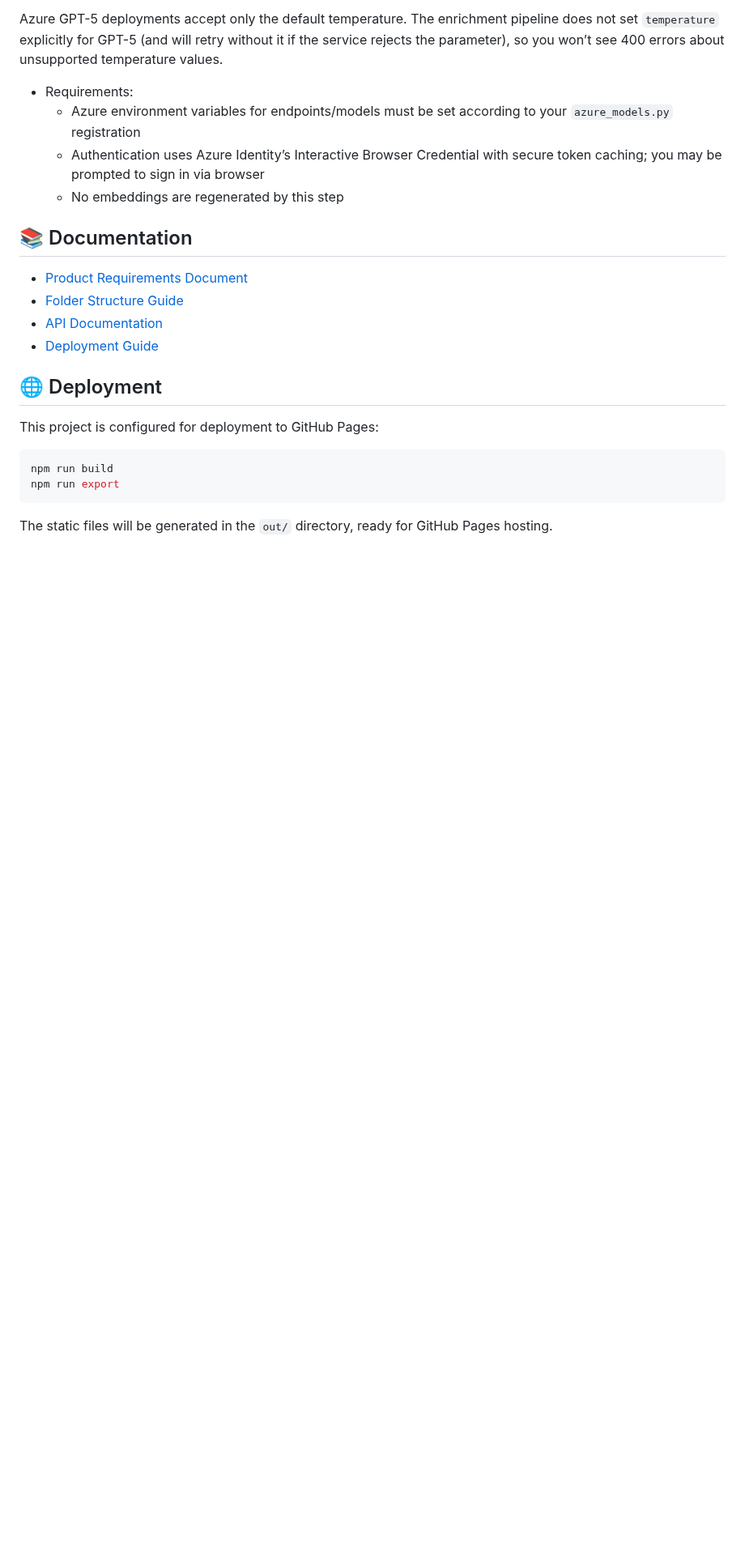
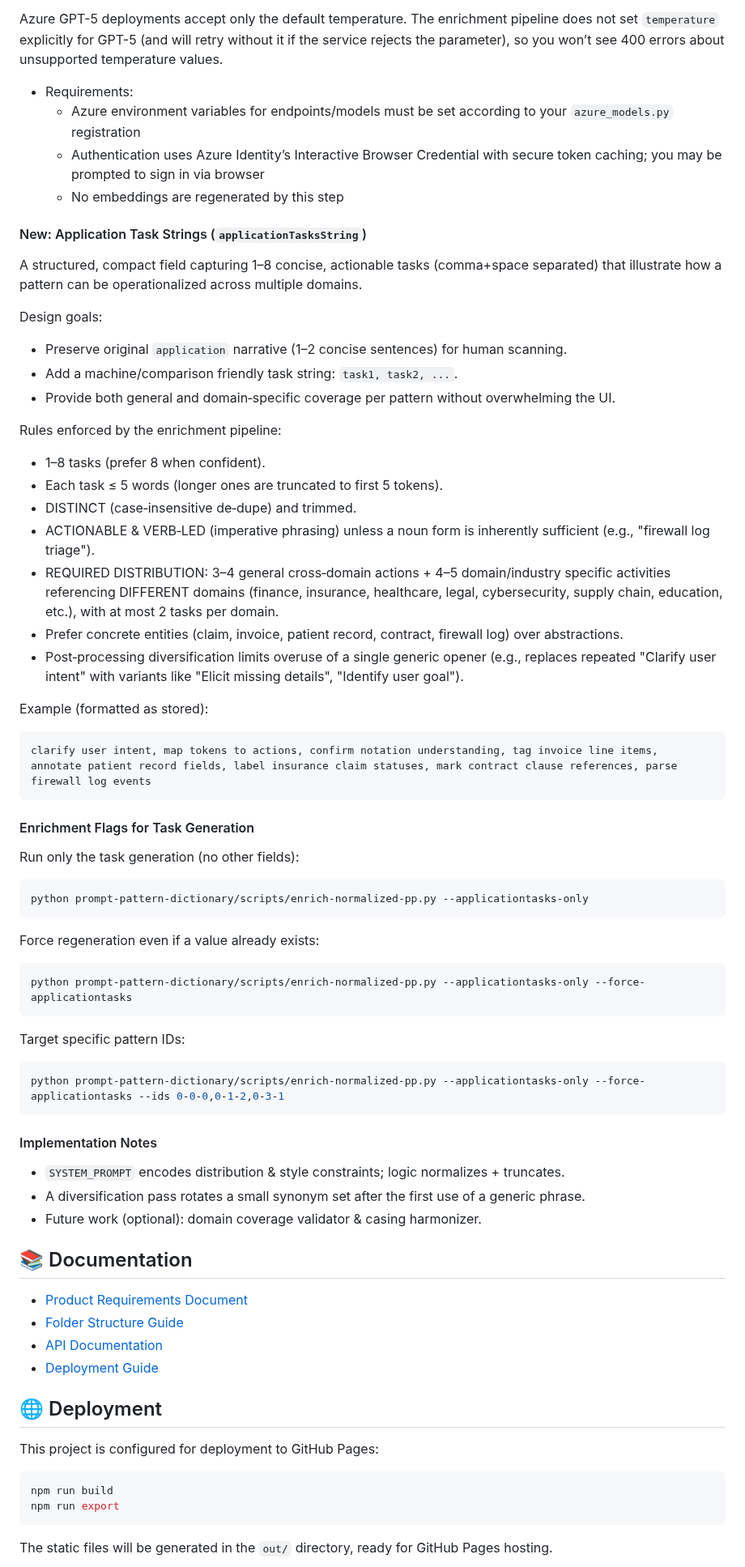
Before and after one commit to timhaintz/PromptEngineering, a Markdown page: prompt-pattern-dictionary/README.md, the part around the change. Shown at 81% size. Drawn GitHub-style; blank space fills up the shorter version.

Commit message:
docs: document applicationTasksString enrichment workflow and flags

````diff
--- a/prompt-pattern-dictionary/README.md
+++ b/prompt-pattern-dictionary/README.md
@@ -202,6 +202,49 @@ Azure GPT-5 deployments accept only the default temperature. The enrichment pipe
 	- Authentication uses Azure Identity’s Interactive Browser Credential with secure token caching; you may be prompted to sign in via browser
 	- No embeddings are regenerated by this step
 
+#### New: Application Task Strings (`applicationTasksString`)
+
+A structured, compact field capturing 1–8 concise, actionable tasks (comma+space separated) that illustrate how a pattern can be operationalized across multiple domains.
+
+Design goals:
+- Preserve original `application` narrative (1–2 concise sentences) for human scanning.
+- Add a machine/comparison friendly task string: `task1, task2, ...`.
+- Provide both general and domain‑specific coverage per pattern without overwhelming the UI.
+
+Rules enforced by the enrichment pipeline:
+- 1–8 tasks (prefer 8 when confident).
+- Each task ≤ 5 words (longer ones are truncated to first 5 tokens).
+- DISTINCT (case‑insensitive de‑dupe) and trimmed.
+- ACTIONABLE & VERB‑LED (imperative phrasing) unless a noun form is inherently sufficient (e.g., "firewall log triage").
+- REQUIRED DISTRIBUTION: 3–4 general cross‑domain actions + 4–5 domain/industry specific activities referencing DIFFERENT domains (finance, insurance, healthcare, legal, cybersecurity, supply chain, education, etc.), with at most 2 tasks per domain.
+- Prefer concrete entities (claim, invoice, patient record, contract, firewall log) over abstractions.
+- Post‑processing diversification limits overuse of a single generic opener (e.g., replaces repeated "Clarify user intent" with variants like "Elicit missing details", "Identify user goal").
+
+Example (formatted as stored):
+```
+clarify user intent, map tokens to actions, confirm notation understanding, tag invoice line items, annotate patient record fields, label insurance claim statuses, mark contract clause references, parse firewall log events
+```
+
+#### Enrichment Flags for Task Generation
+
+Run only the task generation (no other fields):
+```powershell
+python prompt-pattern-dictionary/scripts/enrich-normalized-pp.py --applicationtasks-only
+```
+Force regeneration even if a value already exists:
+```powershell
+python prompt-pattern-dictionary/scripts/enrich-normalized-pp.py --applicationtasks-only --force-applicationtasks
+```
+Target specific pattern IDs:
+```powershell
+python prompt-pattern-dictionary/scripts/enrich-normalized-pp.py --applicationtasks-only --force-applicationtasks --ids 0-0-0,0-1-2,0-3-1
+```
+
+#### Implementation Notes
+- `SYSTEM_PROMPT` encodes distribution & style constraints; logic normalizes + truncates.
+- A diversification pass rotates a small synonym set after the first use of a generic phrase.
+- Future work (optional): domain coverage validator & casing harmonizer.
+
 ## 📚 Documentation
 
 - [Product Requirements Document](docs/PRD.md)
````
